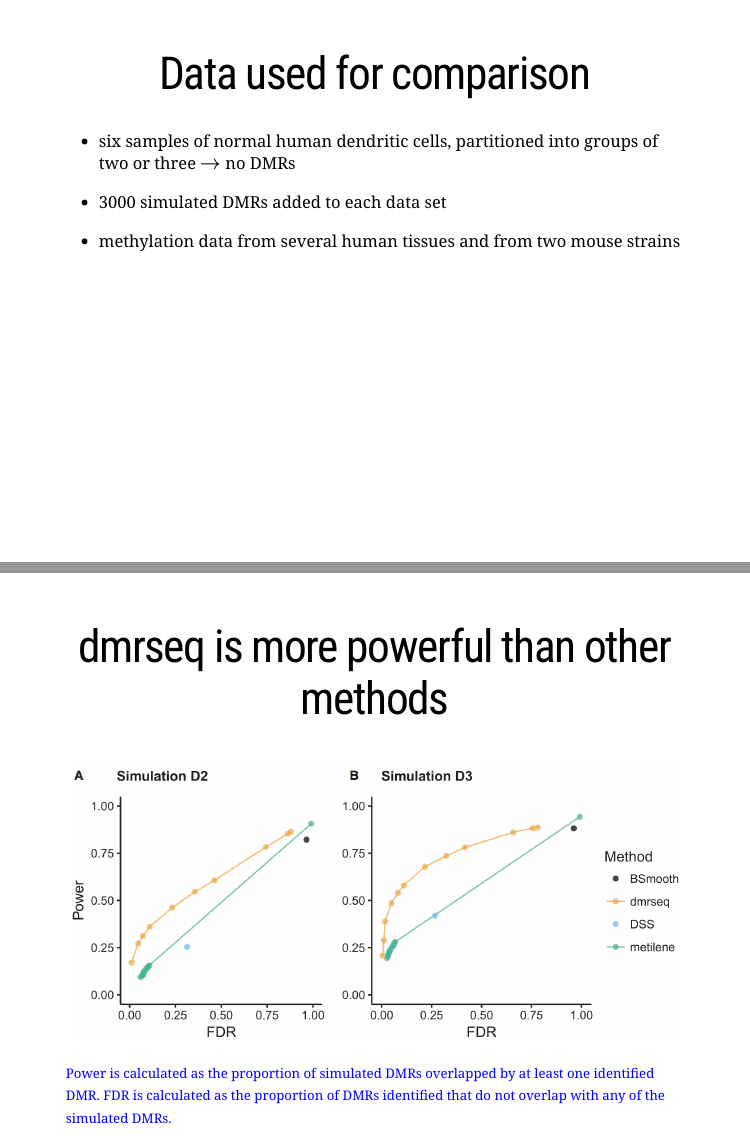
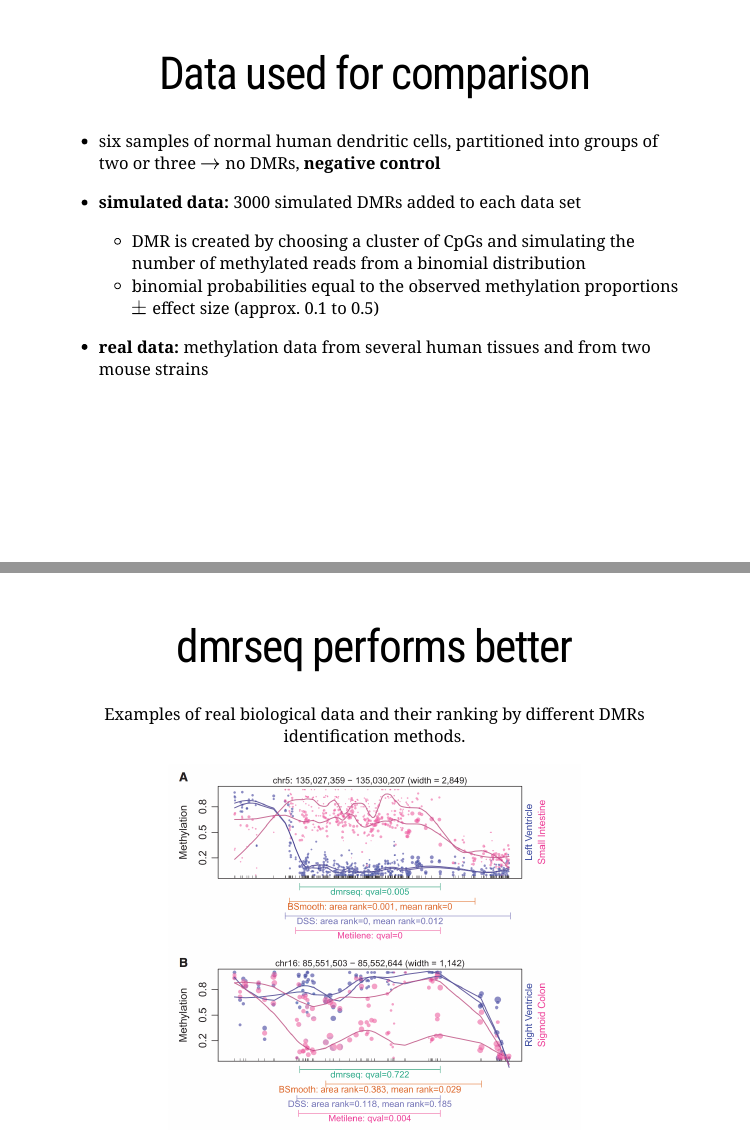
Before and after one commit to JC-STA426-20181022/JC_STA426_20181022, an R Markdown document (JC_DeepakTanwar.Rmd): pages 14 and 16 of 19, joined at a grey line. The pictures show the slides in the output file JC_DeepakTanwar.html that the author committed with the source; the slides are laid out offline by our stand-in for remark.js, each with all of its steps uncovered, in fonts that may differ from those the slides ask for, and without slide numbers, shadows or browser add-ons; a font, style sheet, LaTeX package, included part or bibliography that could not be used is replaced or left out.

Commit message:
update slides
updated information about the data sets used

```diff
--- a/JC_DeepakTanwar.Rmd
+++ b/JC_DeepakTanwar.Rmd
@@ -337,13 +337,19 @@ A->B B->C}
 # .center[Data used for comparison]
 
 
-- six samples of normal human dendritic cells, partitioned into groups of two or three $\rightarrow$ no DMRs
+- six samples of normal human dendritic cells, partitioned into groups of two or three $\rightarrow$ no DMRs, <b>negative control</b>
+
+--
 
 
-- 3000 simulated DMRs added to each data set
+- <b>simulated data:</b> 3000 simulated DMRs added to each data set
 
+  - DMR is created by choosing a cluster of CpGs and simulating the number of methylated reads from a binomial distribution
+  - binomial probabilities equal to the observed methylation proportions $\pm$ effect size (approx. 0.1 to 0.5)
 
-- methylation data from several human tissues and from two mouse strains
+--
+
+- <b>real data:</b> methylation data from several human tissues and from two mouse strains
 
 
 ---
@@ -352,3 +371,4 @@ A->B B->C}
+.center[Examples of real biological data and their ranking by different DMRs identification methods.]
 
 .center[
 <img src="pics/02_dmr.png" width="500" height="50%">
@@ -356,17 +376,6 @@ A->B B->C}
 
 
 ---
-
-# .center[dmrseq is more powerful than other methods]
-
-.center[
-<img src="pics/03_dmr.png" width="1000" height="100%">
-]
-
-.footnotesize[.blue[Power is calculated as the proportion of simulated DMRs overlapped by at least one identified DMR. FDR is calculated as the proportion of DMRs identified that do not overlap with any of the simulated DMRs.]]
----
-
-
 
 
 class: left
```
Also changed, not shown: JC_DeepakTanwar.html, JC_DeepakTanwar.Rmd (13 more changed lines).
